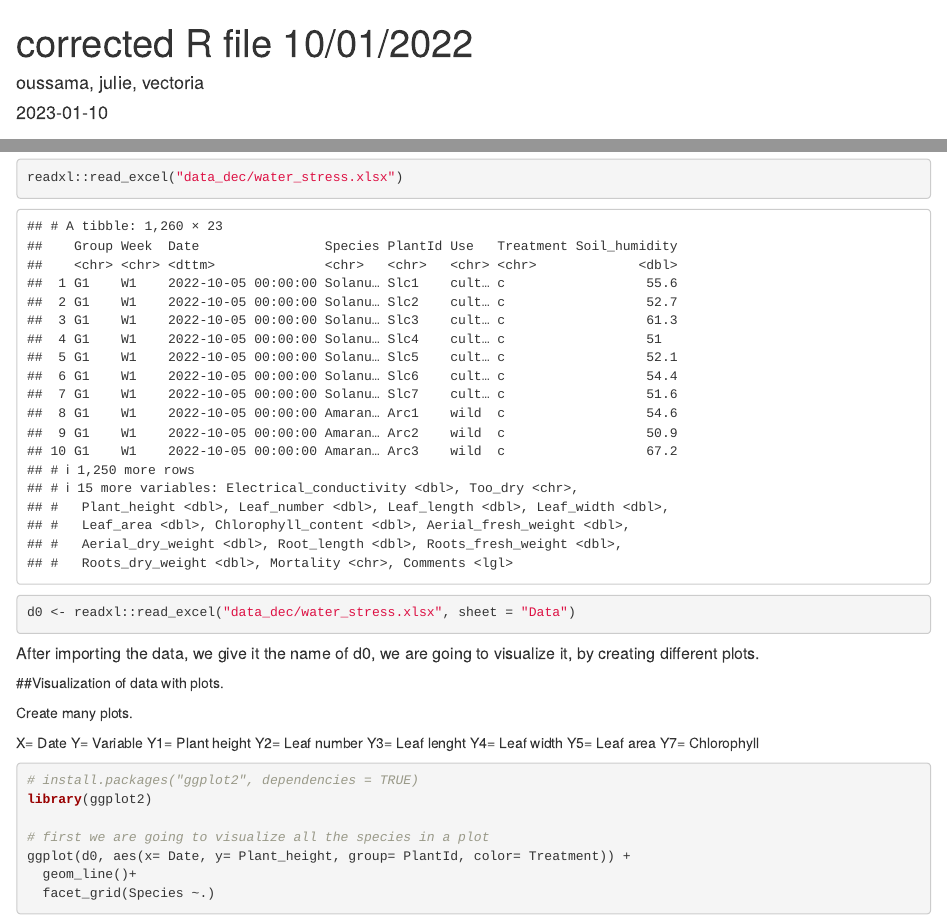
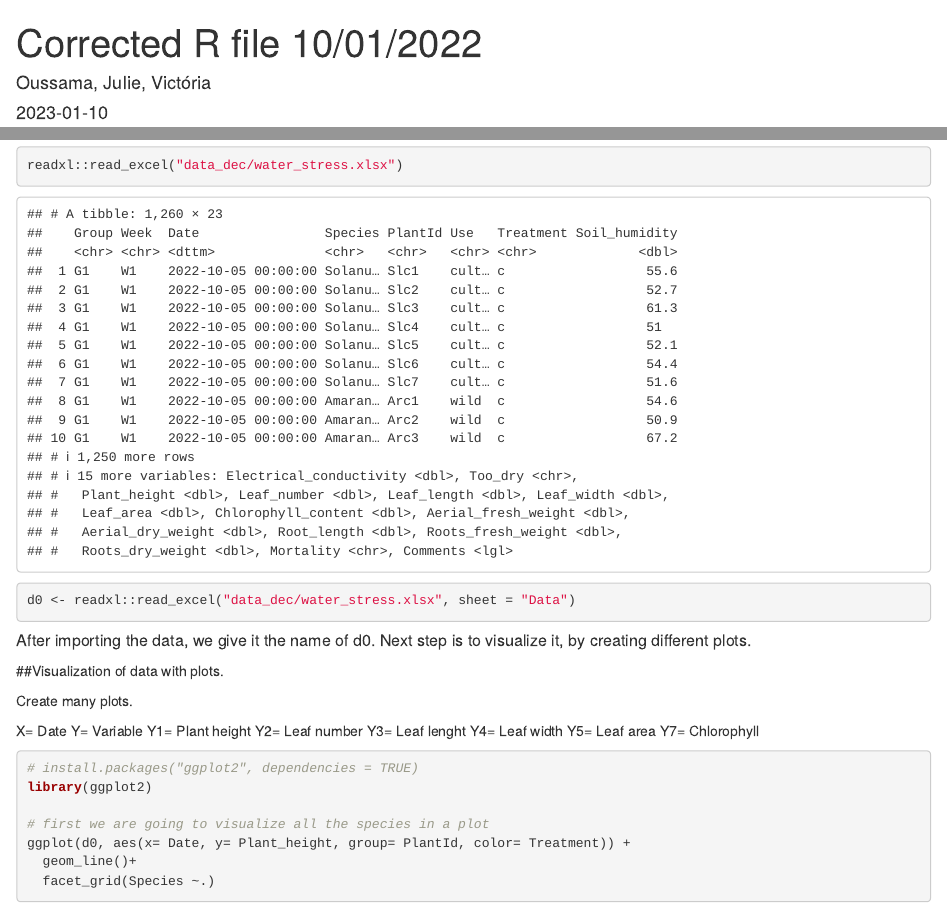
Before and after one commit to victoria-dutra/data, an R Markdown document (corrected file 10_01_2023.Rmd): the page in a window 1100 px wide, from its top, and a second part further down, joined at a grey line. Rendered offline with R 4.5, knitr and Pandoc, with nearby package versions; some code elsewhere in the file could not run offline.

Commit message:
some corrections

````diff
--- a/corrected file 10_01_2023.Rmd
+++ b/corrected file 10_01_2023.Rmd
@@ -1,6 +1,6 @@
 ---
-title: "corrected R file 10/01/2022"
-author: "oussama, julie, vectoria"
+title: "Corrected R file 10/01/2022"
+author: "Oussama, Julie, Victória"
 date: "2023-01-10"
 output:
     html_document:
@@ -23,7 +23,7 @@ knitr::opts_chunk$set(echo = TRUE)
 readxl::read_excel("data_dec/water_stress.xlsx")
 d0 <- readxl::read_excel("data_dec/water_stress.xlsx", sheet = "Data")
 ```
-##### After importing the data, we give it the name of d0, we are going to visualize it, by creating different plots.
+##### After importing the data, we give it the name of d0. Next step is to visualize it, by creating different plots.
 ##Visualization of data with plots.
 
 Create many plots.
````
Also changed, not shown: corrected file 10_01_2023.Rmd (2 more changed lines).
